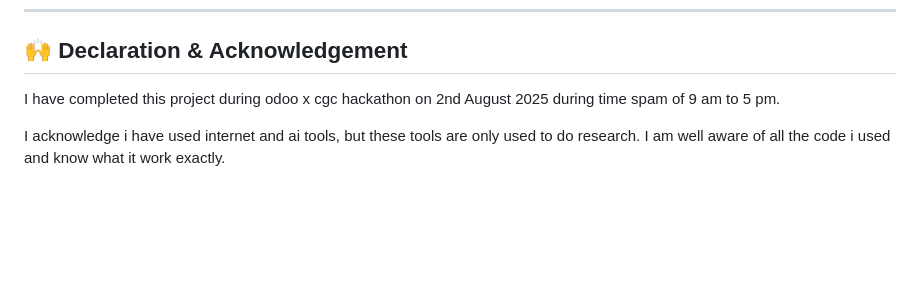
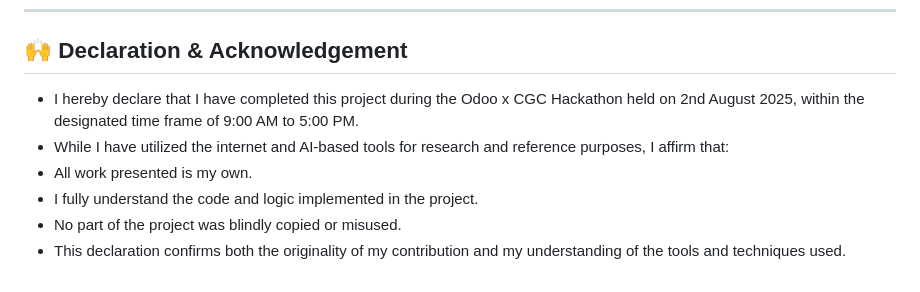
Before and after one commit to VaibhavRawat27/QuickDesk, a Markdown page: README.md, the part around the change. GitHub-like rendering; blank space fills up the shorter version.

```diff
--- a/README.md
+++ b/README.md
@@ -243,6 +243,9 @@ User → Create Ticket → Assigned to Agent → Agent Responds → Status Updat
 
 ## 🙌 Declaration & Acknowledgement
 
-I have completed this project during odoo x cgc hackathon on 2nd August 2025 during time spam of 9 am to 5 pm.
-
-I acknowledge i have used internet and ai tools, but these tools are only used to do research. I am well aware of all the code i used and know what it work exactly.
+- I hereby declare that I have completed this project during the Odoo x CGC Hackathon held on 2nd August 2025, within the designated time frame of 9:00 AM to 5:00 PM.
+- While I have utilized the internet and AI-based tools for research and reference purposes, I affirm that:
+- All work presented is my own.
+- I fully understand the code and logic implemented in the project.
+- No part of the project was blindly copied or misused.
+- This declaration confirms both the originality of my contribution and my understanding of the tools and techniques used.
```
